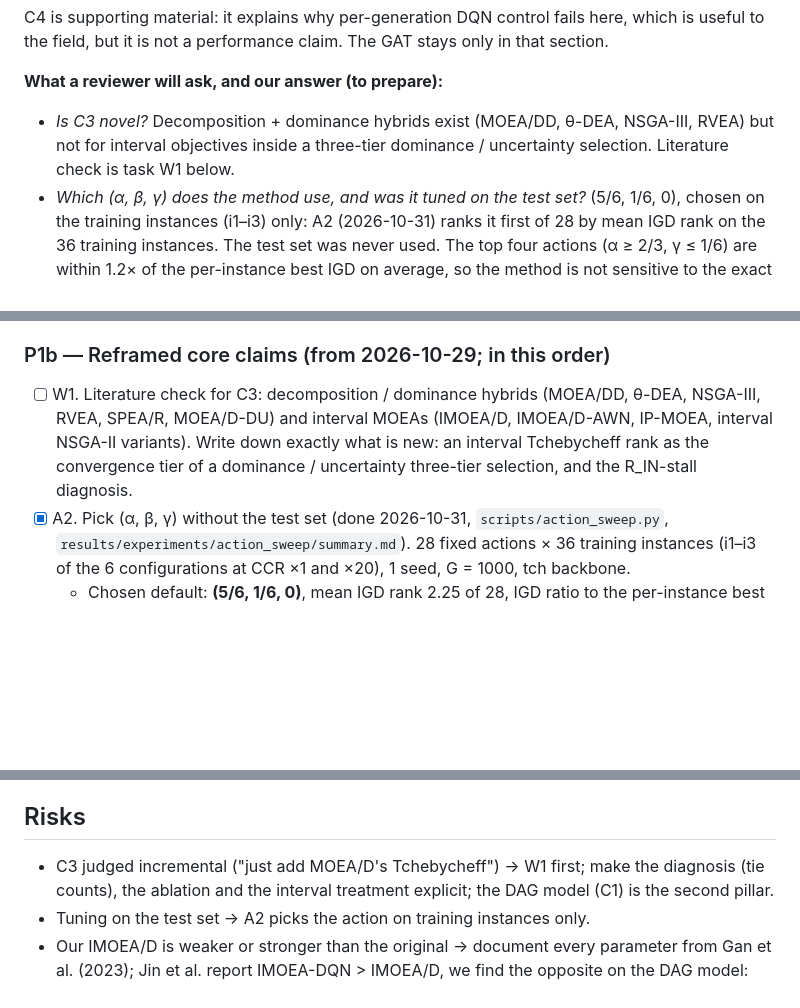
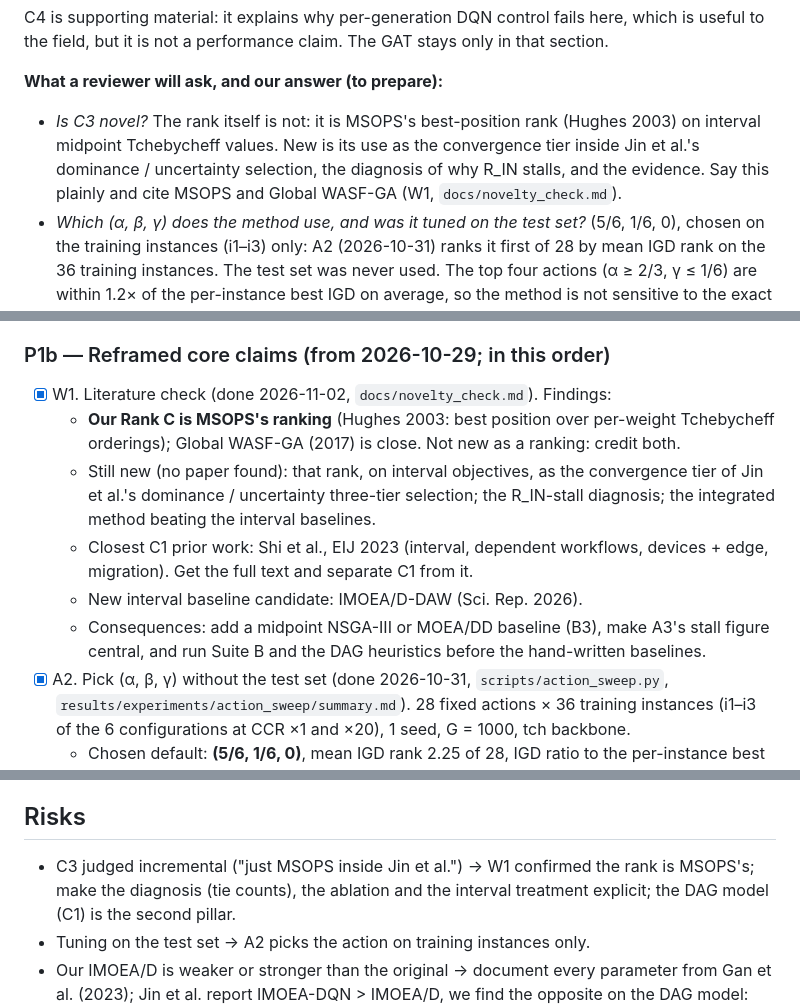
Before and after one commit to AR10129/GAT-IMOEA-DQN, a Markdown page: PLAN.md, 3 parts joined by grey strips. Rendered like a GitHub page; blank space fills up the shorter version.

```diff
--- a/PLAN.md
+++ b/PLAN.md
@@ -42,9 +42,10 @@ C4 is supporting material: it explains why per-generation DQN control fails here
 useful to the field, but it is not a performance claim. The GAT stays only in that section.
 
 **What a reviewer will ask, and our answer (to prepare):**
-- *Is C3 novel?* Decomposition + dominance hybrids exist (MOEA/DD, θ-DEA, NSGA-III, RVEA) but not
-  for interval objectives inside a three-tier dominance / uncertainty selection. Literature check
-  is task W1 below.
+- *Is C3 novel?* The rank itself is not: it is MSOPS's best-position rank (Hughes 2003) on
+  interval midpoint Tchebycheff values. New is its use as the convergence tier inside Jin et
+  al.'s dominance / uncertainty selection, the diagnosis of why R_IN stalls, and the evidence.
+  Say this plainly and cite MSOPS and Global WASF-GA (W1, `docs/novelty_check.md`).
 - *Which (α, β, γ) does the method use, and was it tuned on the test set?* (5/6, 1/6, 0), chosen
   on the training instances (i1–i3) only: A2 (2026-10-31) ranks it first of 28 by mean IGD rank on
   the 36 training instances. The test set was never used. The top four actions (α ≥ 2/3, γ ≤ 1/6)
@@ -333,10 +334,17 @@ setting for comparability and three-tier energy as a sensitivity study.
     - Conclusion after three learner designs: on the tch backbone the DQN reaches, but does not
       beat, the best tuned fixed action.
 ### P1b — Reframed core claims (from 2026-10-29; in this order)
-- [ ] W1. Literature check for C3: decomposition / dominance hybrids (MOEA/DD, θ-DEA, NSGA-III,
-  RVEA, SPEA/R, MOEA/D-DU) and interval MOEAs (IMOEA/D, IMOEA/D-AWN, IP-MOEA, interval NSGA-II
-  variants). Write down exactly what is new: an interval Tchebycheff rank as the convergence tier
-  of a dominance / uncertainty three-tier selection, and the R_IN-stall diagnosis.
+- [x] W1. Literature check (done 2026-11-02, `docs/novelty_check.md`). Findings:
+  - **Our Rank C is MSOPS's ranking** (Hughes 2003: best position over per-weight Tchebycheff
+    orderings); Global WASF-GA (2017) is close. Not new as a ranking: credit both.
+  - Still new (no paper found): that rank, on interval objectives, as the convergence tier of
+    Jin et al.'s dominance / uncertainty three-tier selection; the R_IN-stall diagnosis; the
+    integrated method beating the interval baselines.
+  - Closest C1 prior work: Shi et al., EIJ 2023 (interval, dependent workflows, devices + edge,
+    migration). Get the full text and separate C1 from it.
+  - New interval baseline candidate: IMOEA/D-DAW (Sci. Rep. 2026).
+  - Consequences: add a midpoint NSGA-III or MOEA/DD baseline (B3), make A3's stall figure
+    central, and run Suite B and the DAG heuristics before the hand-written baselines.
 - [x] A2. Pick (α, β, γ) without the test set (done 2026-10-31, `scripts/action_sweep.py`,
   `results/experiments/action_sweep/summary.md`). 28 fixed actions × 36 training instances (i1–i3
   of the 6 configurations at CCR ×1 and ×20), 1 seed, G = 1000, tch backbone.
@@ -401,7 +409,7 @@ setting for comparability and three-tier energy as a sensitivity study.
 
 ## Risks
 
-- C3 judged incremental ("just add MOEA/D's Tchebycheff") → W1 first; make the diagnosis (tie
+- C3 judged incremental ("just MSOPS inside Jin et al.") → W1 confirmed the rank is MSOPS's; make the diagnosis (tie
   counts), the ablation and the interval treatment explicit; the DAG model (C1) is the second pillar.
 - Tuning on the test set → A2 picks the action on training instances only.
 - Our IMOEA/D is weaker or stronger than the original → document every parameter from Gan et al.
```
Also changed, not shown: docs/novelty_check.md (added, +85 -0 lines).
